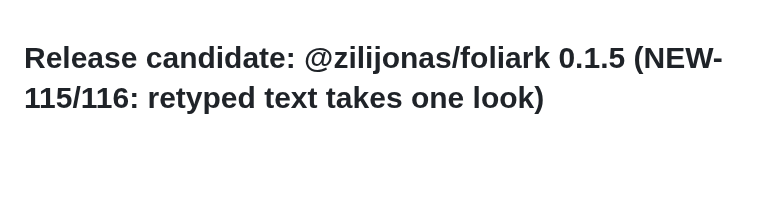
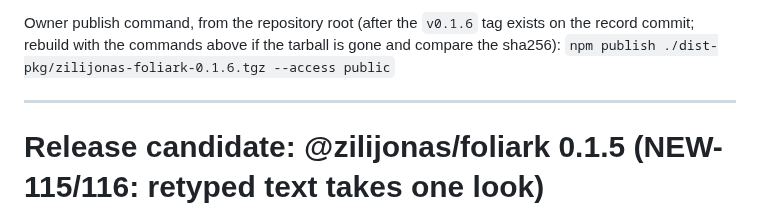
Before and after one commit to zilijonas/foliark, a Markdown page: docs/release/candidate.md, the part around one of its changes. GitHub-like rendering; blank space fills up the shorter version.

```diff
--- a/docs/release/candidate.md
+++ b/docs/release/candidate.md
@@ -1,3 +35,8 @@
+Owner publish command, from the repository root (after the `v0.1.6` tag exists on the record commit; rebuild with the commands above if the tarball is gone and compare the sha256):
+`npm publish ./dist-pkg/zilijonas-foliark-0.1.6.tgz --access public`
+
+---
+
 # Release candidate: @zilijonas/foliark 0.1.5 (NEW-115/116: retyped text takes one look)
 
 Qualified on 2026-10-25 on the owner's Mac mini (same toolchain as 0.1.0). Engine change versus 0.1.4 (`CHANGELOG.md`, ADR 0013): text typed over a selection in a paragraph with inline bold or italic text takes one look, the first replaced character's, instead of splitting across looks; words the user keeps keep theirs (NEW-115). The writer also refuses an empty name with `MALFORMED_PDF` instead of writing an ambiguous one (regression `tests/regressions/roundtrip-2.pdf`, NEW-117). No API change. Not published by an agent: the owner publishes this exact tarball (`npm publish`, local). Source correspondence: tag `v0.1.5` on the commit that carries this record; the tarball was built from the source commit below, and the record commit differs from it only by documentation. `tools/release/dry-run.sh` reads the first recorded sha256 in this file, so the 0.1.5 hash stays in this section, above the 0.1.4 record. `release/0.1.5` is `fix/retype-one-look` (`main` at 0.1.4 plus the NEW-115 fix and the NEW-117 writer fix). The first cut was built on `c8358d9` (tarball `48ea7b0e...`, the real-Safari proof ran on that build); the writer change landed afterwards, so the candidate was re-cut and re-qualified on `2414943` and this record replaces it. No budget was re-based: wasm gzip 2,242,612 B is inside the 0.1.4 cap (2,352,843 B). Real-Safari proof on the owner's IX-966 PDF through local HDDN bound to this build (NEW-116) is pending and recorded separately.
```
Also changed, not shown: other parts of docs/release/candidate.md (+34 -0 lines).
